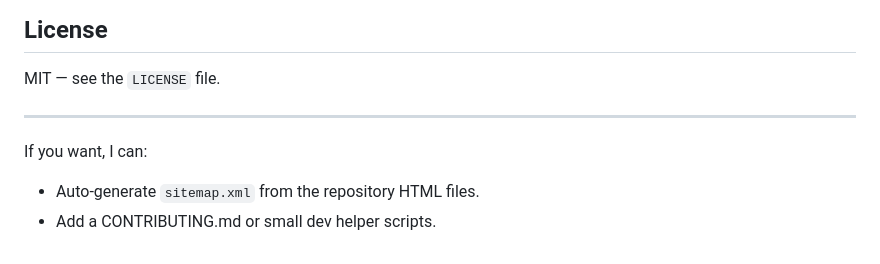
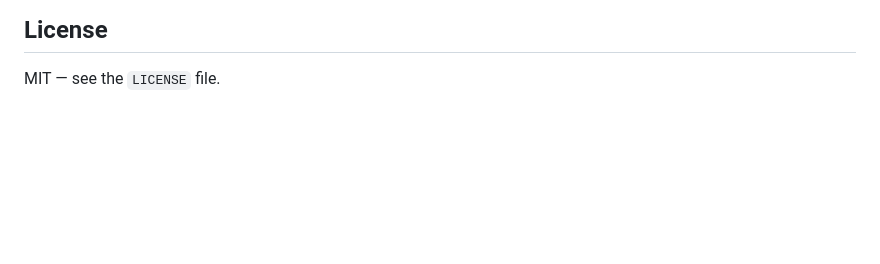
Before and after one commit to BrayanVillatoro/brayanvillatoro.github.io, a Markdown page: README.md, the part around one of its changes. Rendered like a GitHub page; blank space fills up the shorter version.

```diff
--- a/README.md
+++ b/README.md
@@ -202,9 +202,3 @@ Then enable GitHub Pages in the repository settings (Source: `main` branch, `/ (
 ## License
 
 MIT — see the `LICENSE` file.
-
----
-
-If you want, I can:
-- Auto-generate `sitemap.xml` from the repository HTML files.
-- Add a CONTRIBUTING.md or small dev helper scripts.
```
Also changed, not shown: other parts of README.md (+1 -1 lines).
